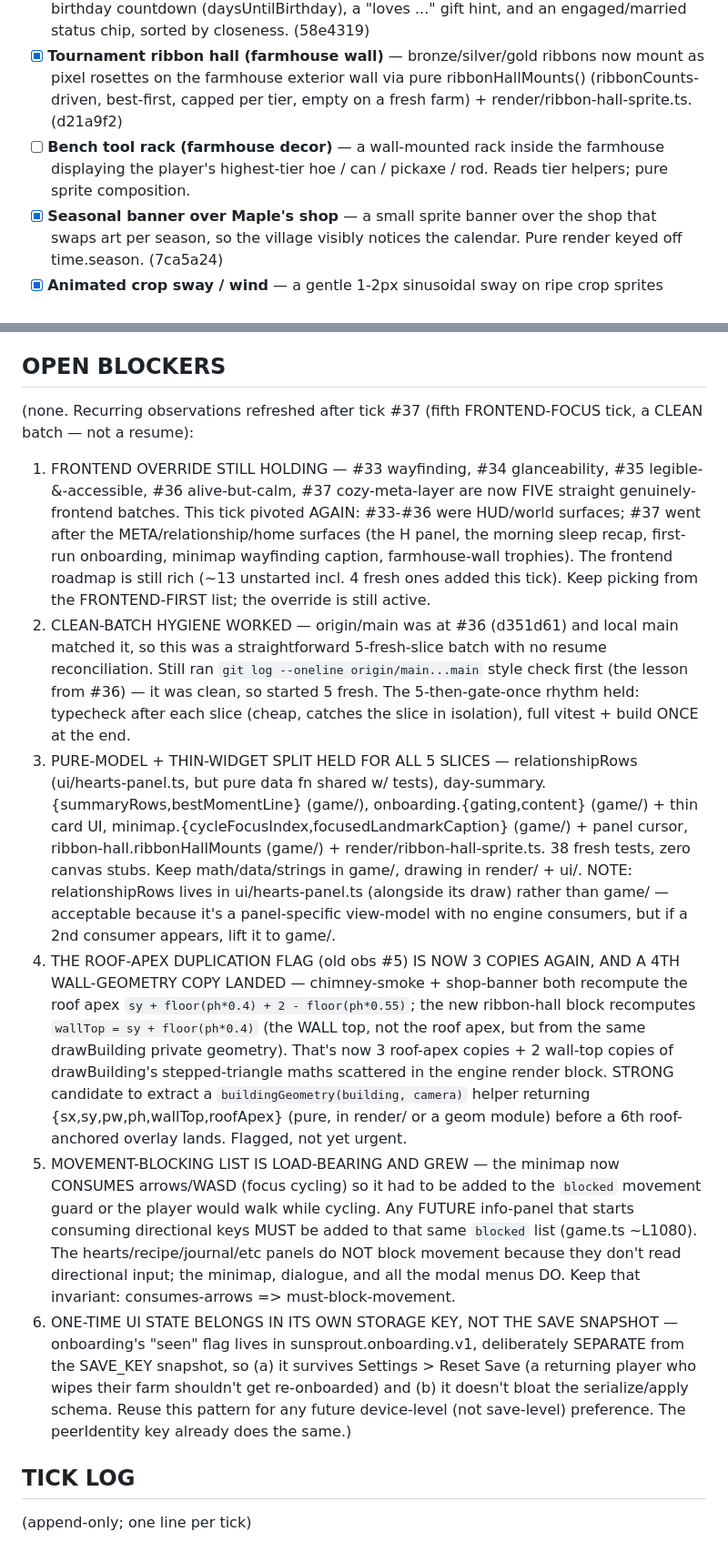
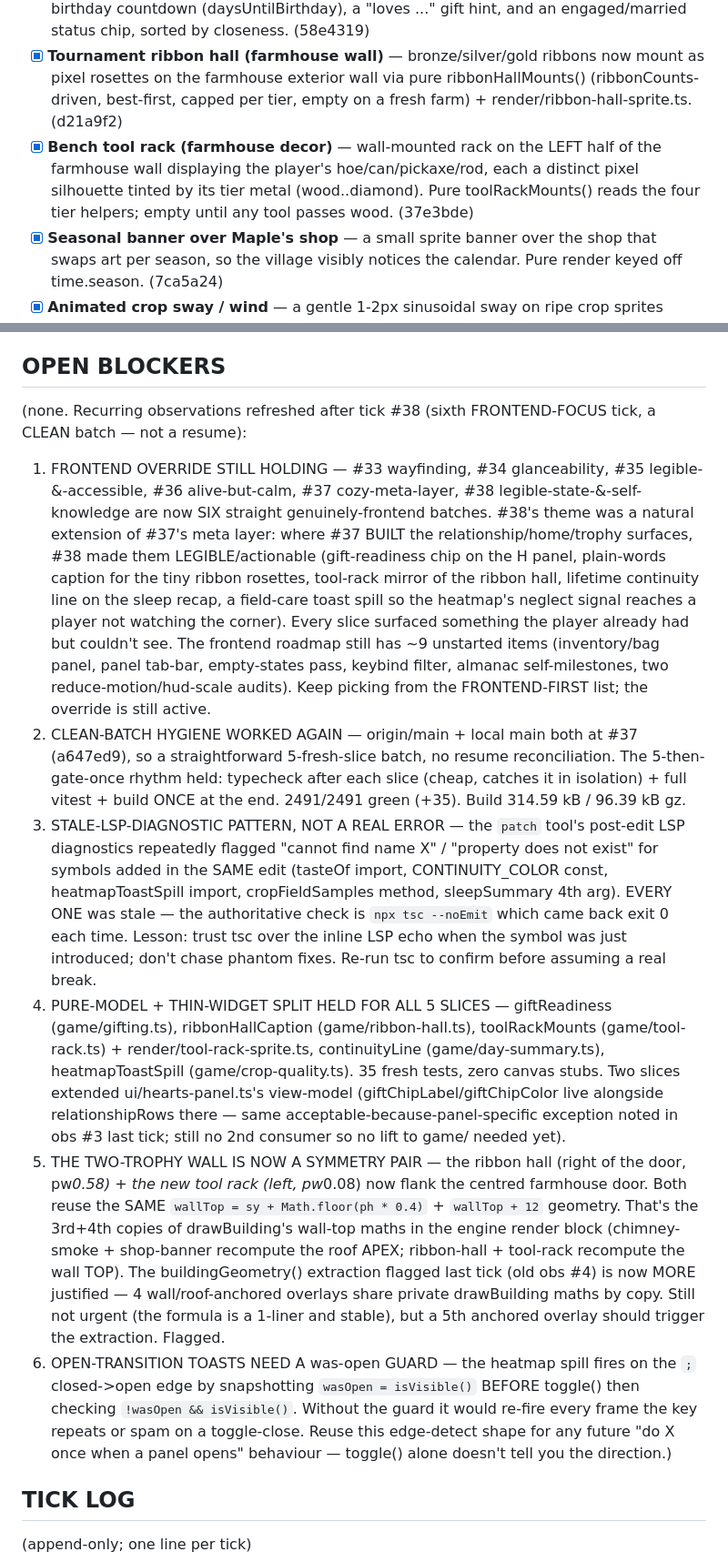
Before and after one commit to Sanjays2402/sunsprout, a Markdown page: .cron-state/STATE.md, 2 parts joined by grey strips. Shown at 91% size. GitHub-like rendering.

```diff
--- a/.cron-state/STATE.md
+++ b/.cron-state/STATE.md
@@ -189,7 +189,7 @@ Per the standing FRONTEND-FOCUS override, every roadmap item below is real UI/UX
 - [ ] **Inventory / bag panel** — there's no single view of everything in the player's bag (harvests, gems, dishes, kits). A scrollable categorized grid panel would close the biggest "what do I own" gap. Reads player.inventory; new panel + keybind (consider riding an existing key — digit row is spent).
 - [x] **Relationship panel polish** — the hearts panel (`H`) was a bare list; now a real relationships screen via pure relationshipRows(player,time): per-NPC heart pips, next-birthday countdown (daysUntilBirthday), a "loves ..." gift hint, and an engaged/married status chip, sorted by closeness. (58e4319)
 - [x] **Tournament ribbon hall (farmhouse wall)** — bronze/silver/gold ribbons now mount as pixel rosettes on the farmhouse exterior wall via pure ribbonHallMounts() (ribbonCounts-driven, best-first, capped per tier, empty on a fresh farm) + render/ribbon-hall-sprite.ts. (d21a9f2)
-- [ ] **Bench tool rack (farmhouse decor)** — a wall-mounted rack inside the farmhouse displaying the player's highest-tier hoe / can / pickaxe / rod. Reads tier helpers; pure sprite composition.
+- [x] **Bench tool rack (farmhouse decor)** — wall-mounted rack on the LEFT half of the farmhouse wall displaying the player's hoe/can/pickaxe/rod, each a distinct pixel silhouette tinted by its tier metal (wood..diamond). Pure toolRackMounts() reads the four tier helpers; empty until any tool passes wood. (37e3bde)
 - [x] **Seasonal banner over Maple's shop** — a small sprite banner over the shop that swaps art per season, so the village visibly notices the calendar. Pure render keyed off time.season. (7ca5a24)
 - [x] **Animated crop sway / wind** — a gentle 1-2px sinusoidal sway on ripe crop sprites (respecting reduce-motion) so the field feels alive. Pure render, reduce-motion-gated. (7fcc8f5)
 - [ ] **Empty/loading states pass** — audit panels (recipe codex, achievements, lore, money log) for graceful empty states with a calm one-line message + a hint at how to populate them. Several already do; unify the ones that don't.
@@ -214,13 +214,13 @@ Per the standing FRONTEND-FOCUS override, every roadmap item below is real UI/UX
 
 ## OPEN BLOCKERS
 
-(none. Recurring observations refreshed after tick #37 (fifth FRONTEND-FOCUS tick, a CLEAN batch — not a resume):
- 1. FRONTEND OVERRIDE STILL HOLDING — #33 wayfinding, #34 glanceability, #35 legible-&-accessible, #36 alive-but-calm, #37 cozy-meta-layer are now FIVE straight genuinely-frontend batches. This tick pivoted AGAIN: #33-#36 were HUD/world surfaces; #37 went after the META/relationship/home surfaces (the H panel, the morning sleep recap, first-run onboarding, minimap wayfinding caption, farmhouse-wall trophies). The frontend roadmap is still rich (~13 unstarted incl. 4 fresh ones added this tick). Keep picking from the FRONTEND-FIRST list; the override is still active.
- 2. CLEAN-BATCH HYGIENE WORKED — origin/main was at #36 (d351d61) and local main matched it, so this was a straightforward 5-fresh-slice batch with no resume reconciliation. Still ran `git log --oneline origin/main...main` style check first (the lesson from #36) — it was clean, so started 5 fresh. The 5-then-gate-once rhythm held: typecheck after each slice (cheap, catches the slice in isolation), full vitest + build ONCE at the end.
- 3. PURE-MODEL + THIN-WIDGET SPLIT HELD FOR ALL 5 SLICES — relationshipRows (ui/hearts-panel.ts, but pure data fn shared w/ tests), day-summary.{summaryRows,bestMomentLine} (game/), onboarding.{gating,content} (game/) + thin card UI, minimap.{cycleFocusIndex,focusedLandmarkCaption} (game/) + panel cursor, ribbon-hall.ribbonHallMounts (game/) + render/ribbon-hall-sprite.ts. 38 fresh tests, zero canvas stubs. Keep math/data/strings in game/, drawing in render/ + ui/. NOTE: relationshipRows lives in ui/hearts-panel.ts (alongside its draw) rather than game/ — acceptable because it's a panel-specific view-model with no engine consumers, but if a 2nd consumer appears, lift it to game/.
- 4. THE ROOF-APEX DUPLICATION FLAG (old obs #5) IS NOW 3 COPIES AGAIN, AND A 4TH WALL-GEOMETRY COPY LANDED — chimney-smoke + shop-banner both recompute the roof apex `sy + floor(ph*0.4) + 2 - floor(ph*0.55)`; the new ribbon-hall block recomputes `wallTop = sy + floor(ph*0.4)` (the WALL top, not the roof apex, but from the same drawBuilding private geometry). That's now 3 roof-apex copies + 2 wall-top copies of drawBuilding's stepped-triangle maths scattered in the engine render block. STRONG candidate to extract a `buildingGeometry(building, camera)` helper returning {sx,sy,pw,ph,wallTop,roofApex} (pure, in render/ or a geom module) before a 6th roof-anchored overlay lands. Flagged, not yet urgent.
- 5. MOVEMENT-BLOCKING LIST IS LOAD-BEARING AND GREW — the minimap now CONSUMES arrows/WASD (focus cycling) so it had to be added to the `blocked` movement guard or the player would walk while cycling. Any FUTURE info-panel that starts consuming directional keys MUST be added to that same `blocked` list (game.ts ~L1080). The hearts/recipe/journal/etc panels do NOT block movement because they don't read directional input; the minimap, dialogue, and all the modal menus DO. Keep that invariant: consumes-arrows => must-block-movement.
- 6. ONE-TIME UI STATE BELONGS IN ITS OWN STORAGE KEY, NOT THE SAVE SNAPSHOT — onboarding's "seen" flag lives in sunsprout.onboarding.v1, deliberately SEPARATE from the SAVE_KEY snapshot, so (a) it survives Settings > Reset Save (a returning player who wipes their farm shouldn't get re-onboarded) and (b) it doesn't bloat the serialize/apply schema. Reuse this pattern for any future device-level (not save-level) preference. The peerIdentity key already does the same.)
+(none. Recurring observations refreshed after tick #38 (sixth FRONTEND-FOCUS tick, a CLEAN batch — not a resume):
+ 1. FRONTEND OVERRIDE STILL HOLDING — #33 wayfinding, #34 glanceability, #35 legible-&-accessible, #36 alive-but-calm, #37 cozy-meta-layer, #38 legible-state-&-self-knowledge are now SIX straight genuinely-frontend batches. #38's theme was a natural extension of #37's meta layer: where #37 BUILT the relationship/home/trophy surfaces, #38 made them LEGIBLE/actionable (gift-readiness chip on the H panel, plain-words caption for the tiny ribbon rosettes, tool-rack mirror of the ribbon hall, lifetime continuity line on the sleep recap, a field-care toast spill so the heatmap's neglect signal reaches a player not watching the corner). Every slice surfaced something the player already had but couldn't see. The frontend roadmap still has ~9 unstarted items (inventory/bag panel, panel tab-bar, empty-states pass, keybind filter, almanac self-milestones, two reduce-motion/hud-scale audits). Keep picking from the FRONTEND-FIRST list; the override is still active.
+ 2. CLEAN-BATCH HYGIENE WORKED AGAIN — origin/main + local main both at #37 (a647ed9), so a straightforward 5-fresh-slice batch, no resume reconciliation. The 5-then-gate-once rhythm held: typecheck after each slice (cheap, catches it in isolation) + full vitest + build ONCE at the end. 2491/2491 green (+35). Build 314.59 kB / 96.39 kB gz.
+ 3. STALE-LSP-DIAGNOSTIC PATTERN, NOT A REAL ERROR — the `patch` tool's post-edit LSP diagnostics repeatedly flagged "cannot find name X" / "property does not exist" for symbols added in the SAME edit (tasteOf import, CONTINUITY_COLOR const, heatmapToastSpill import, cropFieldSamples method, sleepSummary 4th arg). EVERY ONE was stale — the authoritative check is `npx tsc --noEmit` which came back exit 0 each time. Lesson: trust tsc over the inline LSP echo when the symbol was just introduced; don't chase phantom fixes. Re-run tsc to confirm before assuming a real break.
+ 4. PURE-MODEL + THIN-WIDGET SPLIT HELD FOR ALL 5 SLICES — giftReadiness (game/gifting.ts), ribbonHallCaption (game/ribbon-hall.ts), toolRackMounts (game/tool-rack.ts) + render/tool-rack-sprite.ts, continuityLine (game/day-summary.ts), heatmapToastSpill (game/crop-quality.ts). 35 fresh tests, zero canvas stubs. Two slices extended ui/hearts-panel.ts's view-model (giftChipLabel/giftChipColor live alongside relationshipRows there — same acceptable-because-panel-specific exception noted in obs #3 last tick; still no 2nd consumer so no lift to game/ needed yet).
+ 5. THE TWO-TROPHY WALL IS NOW A SYMMETRY PAIR — the ribbon hall (right of the door, pw*0.58) + the new tool rack (left, pw*0.08) now flank the centred farmhouse door. Both reuse the SAME `wallTop = sy + Math.floor(ph * 0.4)` + `wallTop + 12` geometry. That's the 3rd+4th copies of drawBuilding's wall-top maths in the engine render block (chimney-smoke + shop-banner recompute the roof APEX; ribbon-hall + tool-rack recompute the wall TOP). The buildingGeometry() extraction flagged last tick (old obs #4) is now MORE justified — 4 wall/roof-anchored overlays share private drawBuilding maths by copy. Still not urgent (the formula is a 1-liner and stable), but a 5th anchored overlay should trigger the extraction. Flagged.
+ 6. OPEN-TRANSITION TOASTS NEED A was-open GUARD — the heatmap spill fires on the `;` closed->open edge by snapshotting `wasOpen = isVisible()` BEFORE toggle() then checking `!wasOpen && isVisible()`. Without the guard it would re-fire every frame the key repeats or spam on a toggle-close. Reuse this edge-detect shape for any future "do X once when a panel opens" behaviour — toggle() alone doesn't tell you the direction.)
 
 ## TICK LOG
 
```
Also changed, not shown: other parts of .cron-state/STATE.md (+7 -6 lines), .cron-state/sessions/2026-06-26-0509.md (added, +74 -0 lines).
